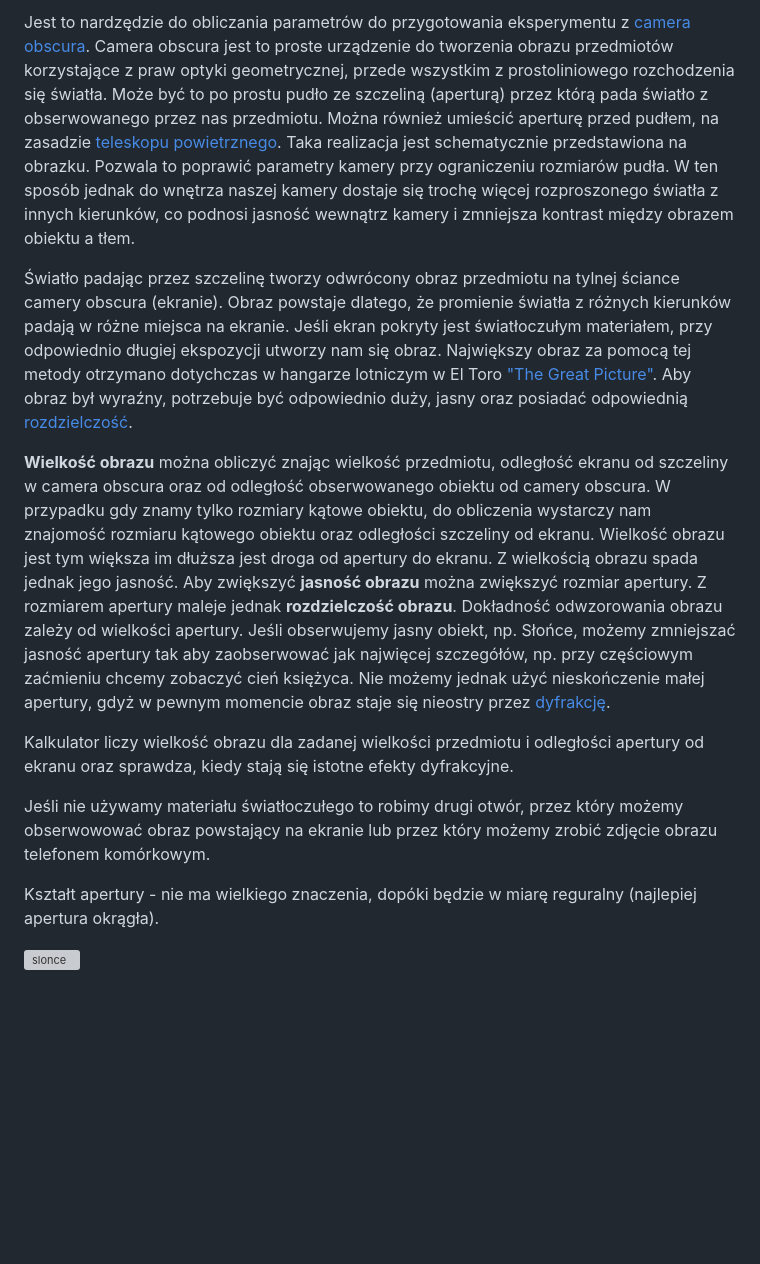
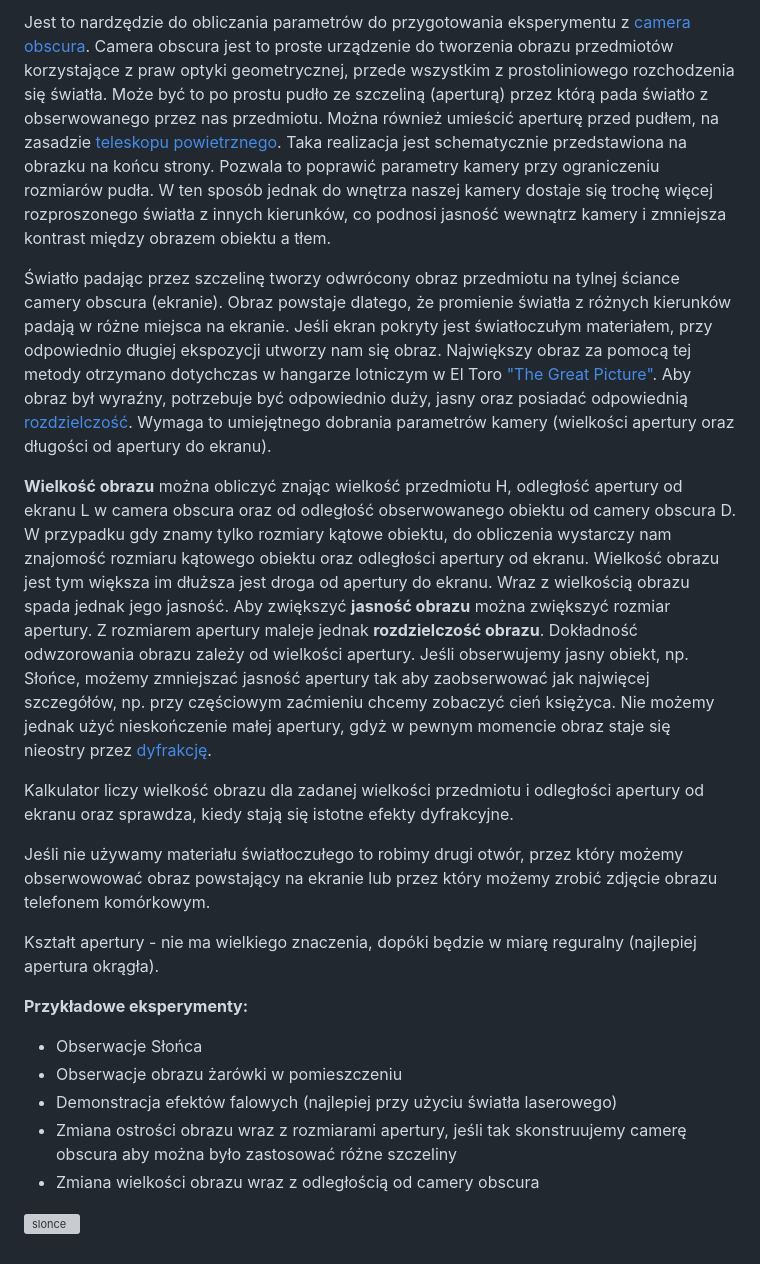
Before and after one commit to hajdukmarcin/cameraobscura, a Markdown page: README.md, the part around the change. Drawn GitHub-style; blank space fills up the shorter version; grey boxes are pictures that could not be loaded.

```diff
--- a/README.md
+++ b/README.md
@@ -1,8 +1,8 @@
-Jest to nardzędzie do obliczania parametrów do przygotowania eksperymentu z [camera obscura](https://pl.wikipedia.org/wiki/Camera_obscura). Camera obscura jest to proste urządzenie do tworzenia obrazu przedmiotów korzystające z praw optyki geometrycznej, przede wszystkim z prostoliniowego rozchodzenia się światła. Może być to po prostu pudło ze szczeliną (aperturą) przez którą pada światło z obserwowanego przez nas przedmiotu. Można również umieścić aperturę przed pudłem, na zasadzie [teleskopu powietrznego](https://pl.wikipedia.org/wiki/Teleskop_powietrzny). Taka realizacja jest schematycznie przedstawiona na obrazku. Pozwala to poprawić parametry kamery przy ograniczeniu rozmiarów pudła. W ten sposób jednak do wnętrza naszej kamery dostaje się trochę więcej rozproszonego światła z innych kierunków, co podnosi jasność wewnątrz kamery i zmniejsza kontrast między obrazem obiektu a tłem.
+Jest to nardzędzie do obliczania parametrów do przygotowania eksperymentu z [camera obscura](https://pl.wikipedia.org/wiki/Camera_obscura). Camera obscura jest to proste urządzenie do tworzenia obrazu przedmiotów korzystające z praw optyki geometrycznej, przede wszystkim z prostoliniowego rozchodzenia się światła. Może być to po prostu pudło ze szczeliną (aperturą) przez którą pada światło z obserwowanego przez nas przedmiotu. Można również umieścić aperturę przed pudłem, na zasadzie [teleskopu powietrznego](https://pl.wikipedia.org/wiki/Teleskop_powietrzny). Taka realizacja jest schematycznie przedstawiona na obrazku na końcu strony. Pozwala to poprawić parametry kamery przy ograniczeniu rozmiarów pudła. W ten sposób jednak do wnętrza naszej kamery dostaje się trochę więcej rozproszonego światła z innych kierunków, co podnosi jasność wewnątrz kamery i zmniejsza kontrast między obrazem obiektu a tłem.
 
-Światło padając przez szczelinę tworzy odwrócony obraz przedmiotu na tylnej ściance camery obscura (ekranie). Obraz powstaje dlatego, że promienie światła z różnych kierunków padają w różne miejsca na ekranie. Jeśli ekran pokryty jest światłoczułym materiałem, przy odpowiednio długiej ekspozycji utworzy nam się obraz. Największy obraz za pomocą tej metody otrzymano dotychczas w hangarze lotniczym w El Toro ["The Great Picture"](https://en.wikipedia.org/wiki/The_Great_Picture). Aby obraz był wyraźny, potrzebuje być odpowiednio duży, jasny oraz posiadać odpowiednią [rozdzielczość](https://pl.wikipedia.org/wiki/Rozdzielczo%C5%9B%C4%87_optyczna).
+Światło padając przez szczelinę tworzy odwrócony obraz przedmiotu na tylnej ściance camery obscura (ekranie). Obraz powstaje dlatego, że promienie światła z różnych kierunków padają w różne miejsca na ekranie. Jeśli ekran pokryty jest światłoczułym materiałem, przy odpowiednio długiej ekspozycji utworzy nam się obraz. Największy obraz za pomocą tej metody otrzymano dotychczas w hangarze lotniczym w El Toro ["The Great Picture"](https://en.wikipedia.org/wiki/The_Great_Picture). Aby obraz był wyraźny, potrzebuje być odpowiednio duży, jasny oraz posiadać odpowiednią [rozdzielczość](https://pl.wikipedia.org/wiki/Rozdzielczo%C5%9B%C4%87_optyczna). Wymaga to umiejętnego dobrania parametrów kamery (wielkości apertury oraz długości od apertury do ekranu).
 
-**Wielkość obrazu** można obliczyć znając wielkość przedmiotu, odległość ekranu od szczeliny w camera obscura oraz od odległość obserwowanego obiektu od camery obscura. W przypadku gdy znamy tylko rozmiary kątowe obiektu, do obliczenia wystarczy nam znajomość rozmiaru kątowego obiektu oraz odległości szczeliny od ekranu. Wielkość obrazu jest tym większa im dłuższa jest droga od apertury do ekranu. Z wielkością obrazu spada jednak jego jasność. Aby zwiększyć **jasność obrazu** można zwiększyć rozmiar apertury. Z rozmiarem apertury maleje jednak **rozdzielczość obrazu**. Dokładność odwzorowania obrazu zależy od wielkości apertury. Jeśli obserwujemy jasny obiekt, np. Słońce, możemy zmniejszać jasność apertury tak aby zaobserwować jak najwięcej szczegółów, np. przy częściowym zaćmieniu chcemy zobaczyć cień księżyca. Nie możemy jednak użyć nieskończenie małej apertury, gdyż w pewnym momencie obraz staje się nieostry przez [dyfrakcję](https://pl.wikipedia.org/wiki/Dyfrakcja).
+**Wielkość obrazu** można obliczyć znając wielkość przedmiotu H, odległość apertury od ekranu L w camera obscura oraz od odległość obserwowanego obiektu od camery obscura D. W przypadku gdy znamy tylko rozmiary kątowe obiektu, do obliczenia wystarczy nam znajomość rozmiaru kątowego obiektu oraz odległości apertury od ekranu. Wielkość obrazu jest tym większa im dłuższa jest droga od apertury do ekranu. Wraz z wielkością obrazu spada jednak jego jasność. Aby zwiększyć **jasność obrazu** można zwiększyć rozmiar apertury. Z rozmiarem apertury maleje jednak **rozdzielczość obrazu**. Dokładność odwzorowania obrazu zależy od wielkości apertury. Jeśli obserwujemy jasny obiekt, np. Słońce, możemy zmniejszać jasność apertury tak aby zaobserwować jak najwięcej szczegółów, np. przy częściowym zaćmieniu chcemy zobaczyć cień księżyca. Nie możemy jednak użyć nieskończenie małej apertury, gdyż w pewnym momencie obraz staje się nieostry przez [dyfrakcję](https://pl.wikipedia.org/wiki/Dyfrakcja).
 
 Kalkulator liczy wielkość obrazu dla zadanej wielkości przedmiotu i odległości apertury od ekranu oraz sprawdza, kiedy stają się istotne efekty dyfrakcyjne.
 
@@ -10,4 +10,12 @@ Jeśli nie używamy materiału światłoczułego to robimy drugi otwór, przez k
 
 Kształt apertury - nie ma wielkiego znaczenia, dopóki będzie w miarę reguralny (najlepiej apertura okrągła).
 
+**Przykładowe eksperymenty:**
+- Obserwacje Słońca
+- Obserwacje obrazu żarówki w pomieszczeniu
+- Demonstracja efektów falowych (najlepiej przy użyciu światła laserowego)
+- Zmiana ostrości obrazu wraz z rozmiarami apertury, jeśli tak skonstruujemy camerę obscura aby można było zastosować różne szczeliny
+- Zmiana wielkości obrazu wraz z odległością od camery obscura
+
+
 ![slonce](https://github.com/user-attachments/assets/80c6689c-5144-4336-b987-511a546cfc1d)
```
